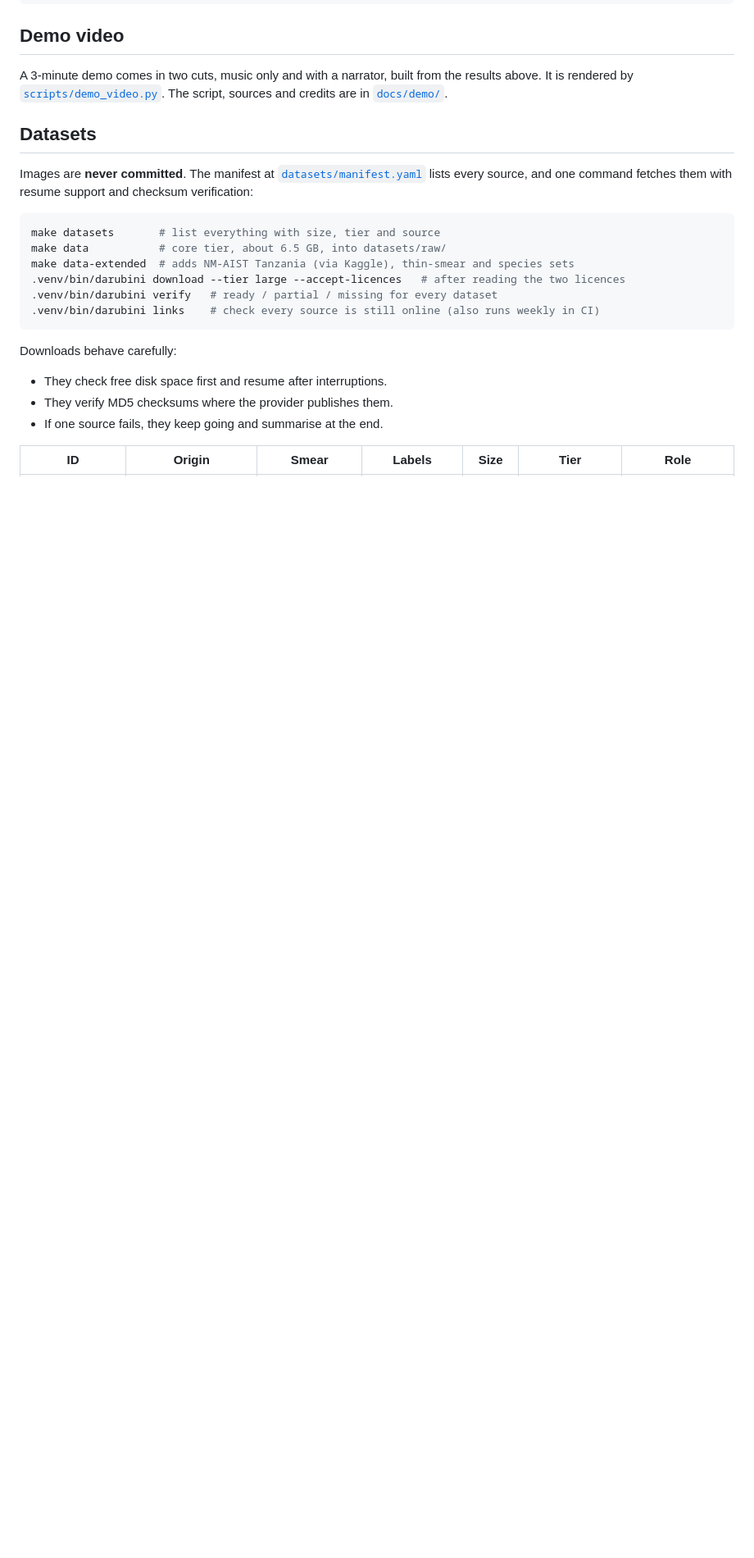
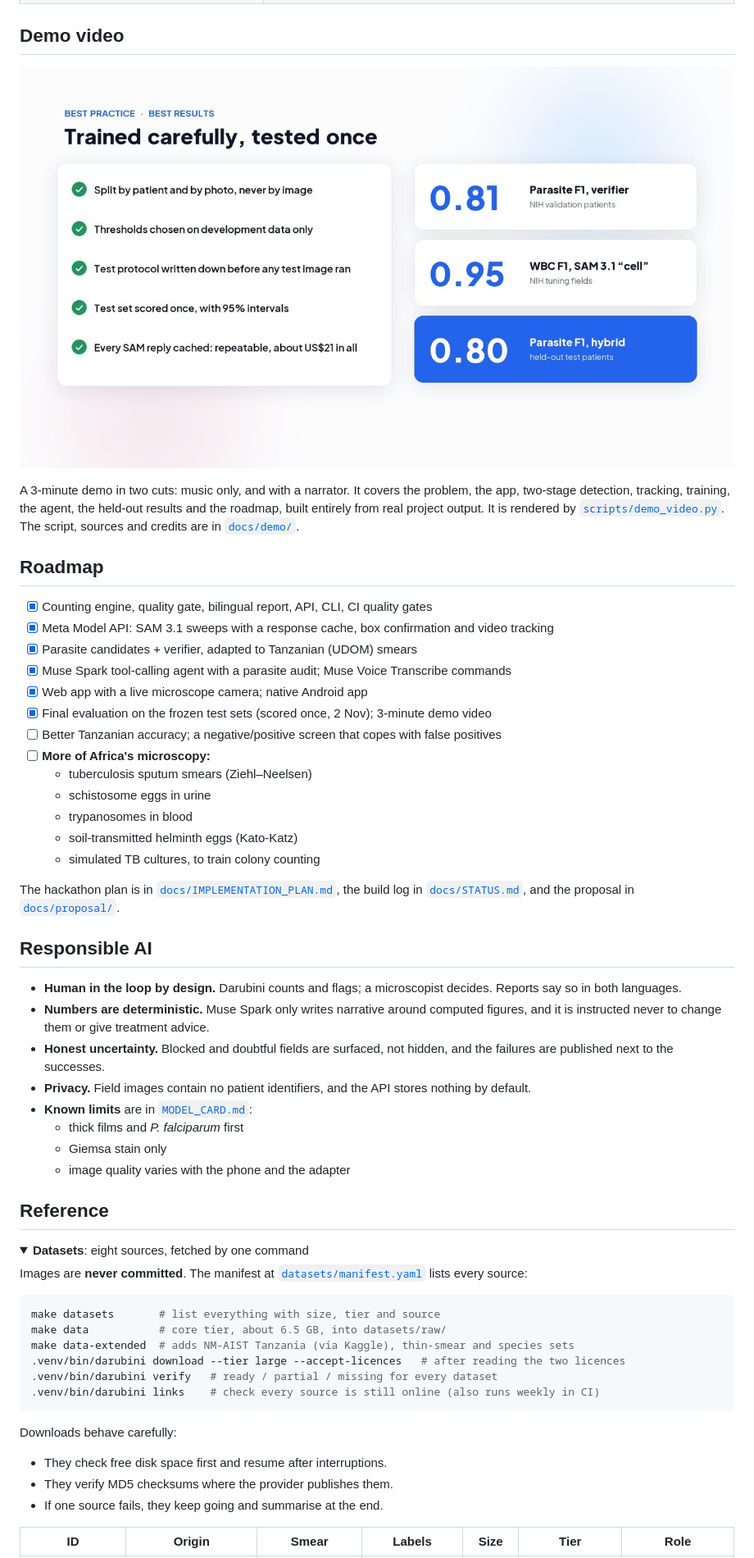
Before and after one commit to albertmwangwa/darubini, a Markdown page: README.md, the part around one of its changes. Shown at 82% size. GitHub-like rendering; pictures changed too: docs/assets/demo_poster.jpg (added); folded sections open; blank space fills up the shorter version.

````diff
--- a/README.md
+++ b/README.md
@@ -248,11 +264,45 @@ make docker && docker run -p 8000:8000 --env-file .env darubini:local
 
 ## Demo video
 
-A 3-minute demo comes in two cuts, music only and with a narrator, built from the results above. It is rendered by [`scripts/demo_video.py`](scripts/demo_video.py). The script, sources and credits are in [`docs/demo/`](docs/demo/).
+<a href="docs/demo/"><img src="docs/assets/demo_poster.jpg" alt="Demo video poster: trained carefully, tested once, with best results 0.81, 0.95 and 0.80" width="100%"></a>
 
-## Datasets
+A 3-minute demo in two cuts: music only, and with a narrator. It covers the problem, the app, two-stage detection, tracking, training, the agent, the held-out results and the roadmap, built entirely from real project output. It is rendered by [`scripts/demo_video.py`](scripts/demo_video.py). The script, sources and credits are in [`docs/demo/`](docs/demo/).
 
-Images are **never committed**. The manifest at [`datasets/manifest.yaml`](datasets/manifest.yaml) lists every source, and one command fetches them with resume support and checksum verification:
+## Roadmap
+
+- [x] Counting engine, quality gate, bilingual report, API, CLI, CI quality gates
+- [x] Meta Model API: SAM 3.1 sweeps with a response cache, box confirmation and video tracking
+- [x] Parasite candidates + verifier, adapted to Tanzanian (UDOM) smears
+- [x] Muse Spark tool-calling agent with a parasite audit; Muse Voice Transcribe commands
+- [x] Web app with a live microscope camera; native Android app
+- [x] Final evaluation on the frozen test sets (scored once, 2 Nov); 3-minute demo video
+- [ ] Better Tanzanian accuracy; a negative/positive screen that copes with false positives
+- [ ] **More of Africa's microscopy:**
+  - tuberculosis sputum smears (Ziehl–Neelsen)
+  - schistosome eggs in urine
+  - trypanosomes in blood
+  - soil-transmitted helminth eggs (Kato-Katz)
+  - simulated TB cultures, to train colony counting
+
+The hackathon plan is in [`docs/IMPLEMENTATION_PLAN.md`](docs/IMPLEMENTATION_PLAN.md), the build log in [`docs/STATUS.md`](docs/STATUS.md), and the proposal in [`docs/proposal/`](docs/proposal/).
+
+## Responsible AI
+
+- **Human in the loop by design.** Darubini counts and flags; a microscopist decides. Reports say so in both languages.
+- **Numbers are deterministic.** Muse Spark only writes narrative around computed figures, and it is instructed never to change them or give treatment advice.
+- **Honest uncertainty.** Blocked and doubtful fields are surfaced, not hidden, and the failures are published next to the successes.
+- **Privacy.** Field images contain no patient identifiers, and the API stores nothing by default.
+- **Known limits** are in [`MODEL_CARD.md`](MODEL_CARD.md):
+  - thick films and *P. falciparum* first
+  - Giemsa stain only
+  - image quality varies with the phone and the adapter
+
+## Reference
+
+<details>
+<summary><b>Datasets</b>: eight sources, fetched by one command</summary>
+
+Images are **never committed**. The manifest at [`datasets/manifest.yaml`](datasets/manifest.yaml) lists every source:
 
 ```bash
 make datasets       # list everything with size, tier and source
````
Also changed, not shown: other parts of README.md (+135 -138 lines), docs/STATUS.md (+15 -0 lines), docs/assets/tracking.gif (added).
